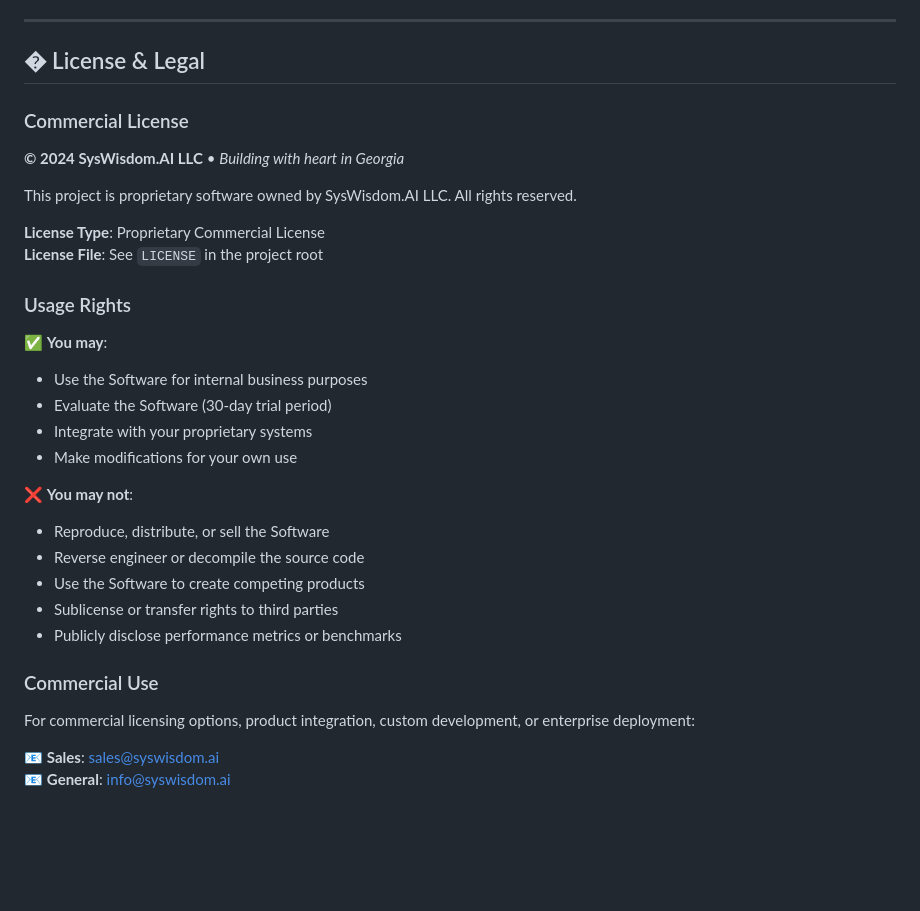
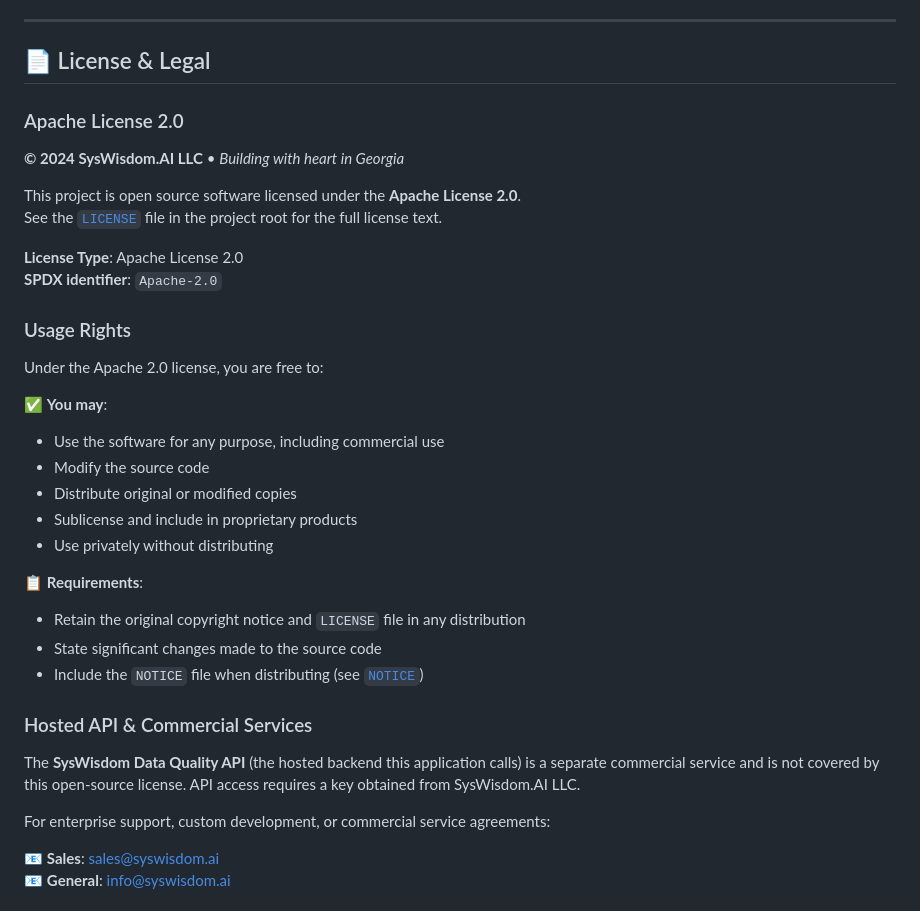
Before and after one commit to syswisdom-ai-llc/syswisdomGuardRails, a Markdown page: readMe.md, the part around the change. Rendered like a GitHub page; blank space fills up the shorter version.

Commit message:
fix: align README license claim with actual LICENSE file (Apache-2.0)
The LICENSE file contains Apache License 2.0 text, but the README
incorrectly stated "Proprietary Commercial License." This contradiction
creates legal ambiguity — especially important to resolve before this
repo ships alongside a fine-tuned model.

- Update README license section to correctly state Apache-2.0
- Clarify that the SysWisdom hosted API is a separate commercial service
- Preserve attribution/NOTICE requirements per Apache-2.0 Section 4
- Keep commercial contact info for enterprise support inquiries

Resolves: Apache-2.0 vs proprietary license contradiction

Co-Authored-By: Claude Sonnet 4.6 <noreply@anthropic.com>

```diff
--- a/readMe.md
+++ b/readMe.md
@@ -542,35 +542,39 @@ The more your team uses Guardrails, the smarter it becomes.
 
 ---
 
-## � License & Legal
+## 📄 License & Legal
 
-### Commercial License
+### Apache License 2.0
 
 **© 2024 SysWisdom.AI LLC** • *Building with heart in Georgia*
 
-This project is proprietary software owned by SysWisdom.AI LLC. All rights reserved.
+This project is open source software licensed under the **Apache License 2.0**.
+See the [`LICENSE`](LICENSE) file in the project root for the full license text.
 
-**License Type**: Proprietary Commercial License
-**License File**: See `LICENSE` in the project root
+**License Type**: Apache License 2.0
+**SPDX identifier**: `Apache-2.0`
 
 ### Usage Rights
 
+Under the Apache 2.0 license, you are free to:
+
 ✅ **You may**:
-- Use the Software for internal business purposes
-- Evaluate the Software (30-day trial period)
-- Integrate with your proprietary systems
-- Make modifications for your own use
+- Use the software for any purpose, including commercial use
+- Modify the source code
+- Distribute original or modified copies
+- Sublicense and include in proprietary products
+- Use privately without distributing
 
-❌ **You may not**:
-- Reproduce, distribute, or sell the Software
-- Reverse engineer or decompile the source code
-- Use the Software to create competing products
-- Sublicense or transfer rights to third parties
-- Publicly disclose performance metrics or benchmarks
+📋 **Requirements**:
+- Retain the original copyright notice and `LICENSE` file in any distribution
+- State significant changes made to the source code
+- Include the `NOTICE` file when distributing (see [`NOTICE`](NOTICE))
 
-### Commercial Use
+### Hosted API & Commercial Services
 
-For commercial licensing options, product integration, custom development, or enterprise deployment:
+The **SysWisdom Data Quality API** (the hosted backend this application calls) is a separate commercial service and is not covered by this open-source license. API access requires a key obtained from SysWisdom.AI LLC.
+
+For enterprise support, custom development, or commercial service agreements:
 
 📧 **Sales**: sales@syswisdom.ai
 📧 **General**: info@syswisdom.ai
```
